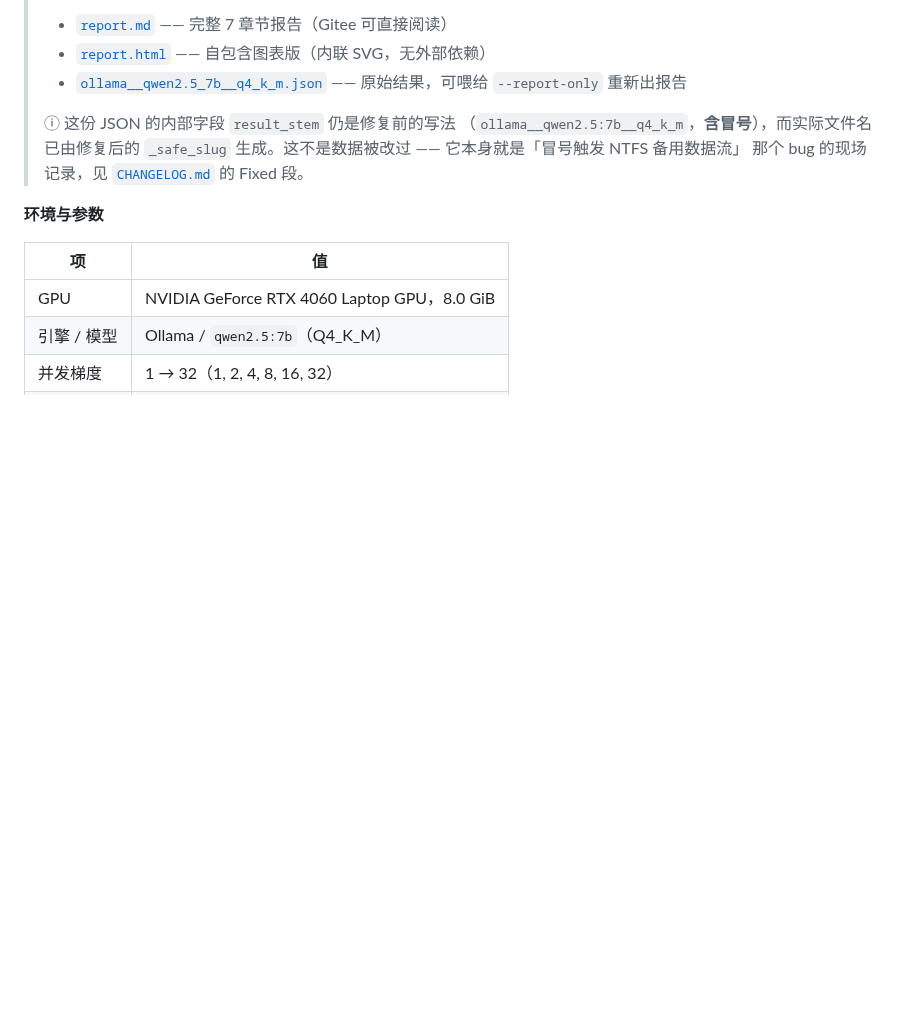
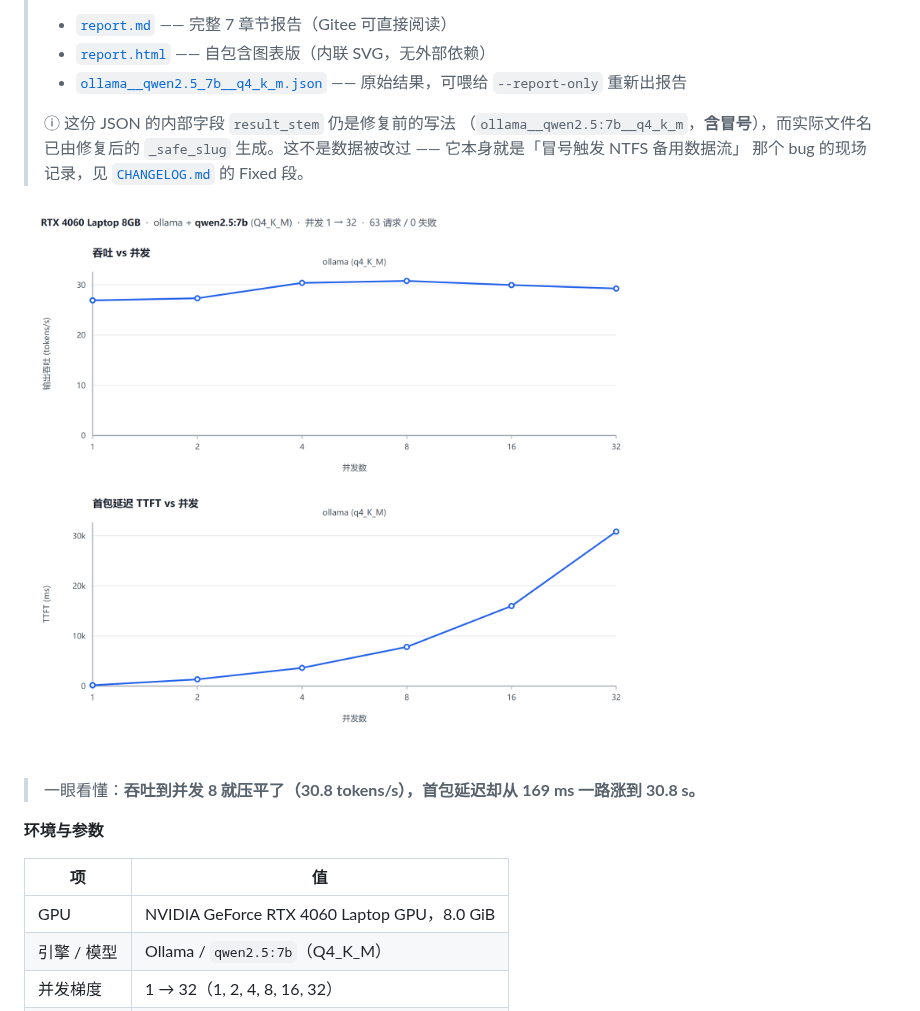
Before and after one commit to Lowaltitudeflight/llm-inference-bench, a Markdown page: README.md, the part around the change. GitHub-like rendering; pictures changed too: docs/images/real-gpu-benchmark-charts.png (added); blank space fills up the shorter version.

```diff
--- a/README.md
+++ b/README.md
@@ -324,6 +324,10 @@ llm-inference-bench/
 > `_safe_slug` 生成。这不是数据被改过 —— 它本身就是「冒号触发 NTFS 备用数据流」
 > 那个 bug 的现场记录，见 [`CHANGELOG.md`](CHANGELOG.md) 的 Fixed 段。
 
+![RTX 4060 Laptop 真机压测：吞吐在并发 8 饱和，首包延迟持续恶化](docs/images/real-gpu-benchmark-charts.png)
+
+> 一眼看懂：**吞吐到并发 8 就压平了（30.8 tokens/s），首包延迟却从 169 ms 一路涨到 30.8 s。**
+
 **环境与参数**
 
 | 项 | 值 |
```
Also changed, not shown: docs/README.md (+8 -0 lines).
